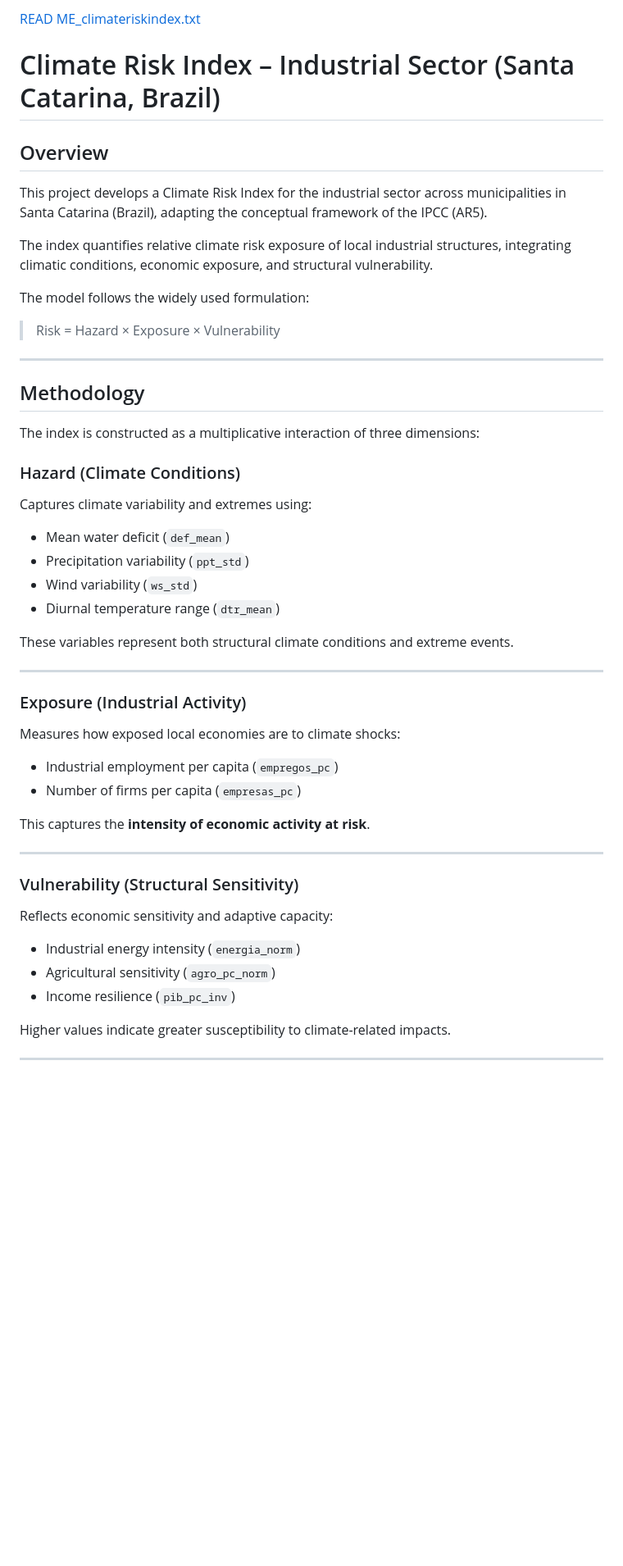
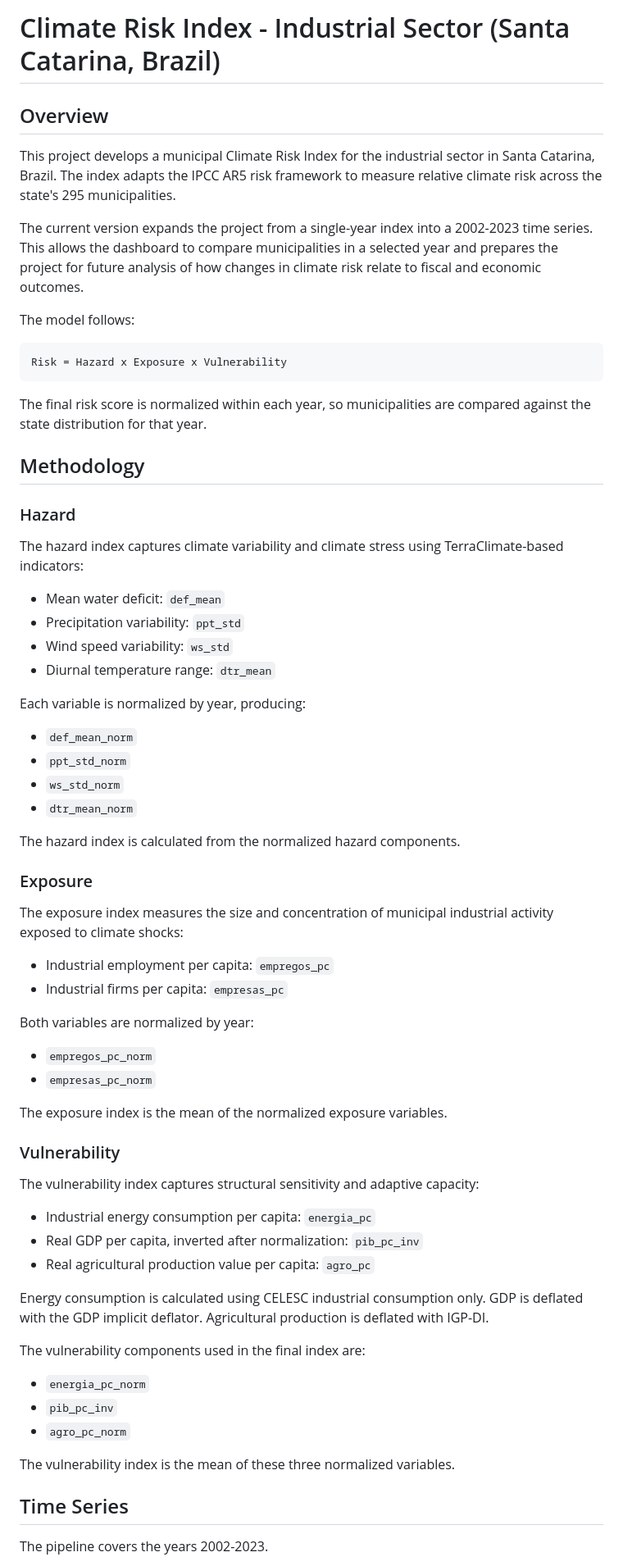
Before and after one commit to rebeccalslara/climate_risk_index, a Markdown page: README.md, the part around one of its changes. Shown at 82% size. GitHub-like rendering; blank space fills up the shorter version.

Commit message:
Update README for time series pipeline

````diff
--- a/README.md
+++ b/README.md
@@ -1,54 +1,72 @@
-[READ ME_climateriskindex.txt](https://github.com/user-attachments/files/27140168/READ.ME_climateriskindex.txt)
-# Climate Risk Index – Industrial Sector (Santa Catarina, Brazil)
+# Climate Risk Index - Industrial Sector (Santa Catarina, Brazil)
 
 ## Overview
 
-This project develops a Climate Risk Index for the industrial sector across municipalities in Santa Catarina (Brazil), adapting the conceptual framework of the IPCC (AR5).
+This project develops a municipal Climate Risk Index for the industrial sector in Santa Catarina, Brazil. The index adapts the IPCC AR5 risk framework to measure relative climate risk across the state's 295 municipalities.
 
-The index quantifies relative climate risk exposure of local industrial structures, integrating climatic conditions, economic exposure, and structural vulnerability.
+The current version expands the project from a single-year index into a 2002-2023 time series. This allows the dashboard to compare municipalities in a selected year and prepares the project for future analysis of how changes in climate risk relate to fiscal and economic outcomes.
 
-The model follows the widely used formulation:
+The model follows:
 
-> Risk = Hazard × Exposure × Vulnerability
+```text
+Risk = Hazard x Exposure x Vulnerability
+```
 
----
+The final risk score is normalized within each year, so municipalities are compared against the state distribution for that year.
 
 ## Methodology
 
-The index is constructed as a multiplicative interaction of three dimensions:
+### Hazard
 
-### Hazard (Climate Conditions)
+The hazard index captures climate variability and climate stress using TerraClimate-based indicators:
 
-Captures climate variability and extremes using:
+- Mean water deficit: `def_mean`
+- Precipitation variability: `ppt_std`
+- Wind speed variability: `ws_std`
+- Diurnal temperature range: `dtr_mean`
 
-* Mean water deficit (`def_mean`)
-* Precipitation variability (`ppt_std`)
-* Wind variability (`ws_std`)
-* Diurnal temperature range (`dtr_mean`)
+Each variable is normalized by year, producing:
 
-These variables represent both structural climate conditions and extreme events.
+- `def_mean_norm`
+- `ppt_std_norm`
+- `ws_std_norm`
+- `dtr_mean_norm`
 
----
+The hazard index is calculated from the normalized hazard components.
 
-### Exposure (Industrial Activity)
+### Exposure
 
-Measures how exposed local economies are to climate shocks:
+The exposure index measures the size and concentration of municipal industrial activity exposed to climate shocks:
 
-* Industrial employment per capita (`empregos_pc`)
-* Number of firms per capita (`empresas_pc`)
+- Industrial employment per capita: `empregos_pc`
+- Industrial firms per capita: `empresas_pc`
 
-This captures the **intensity of economic activity at risk**.
+Both variables are normalized by year:
 
----
+- `empregos_pc_norm`
+- `empresas_pc_norm`
 
-### Vulnerability (Structural Sensitivity)
+The exposure index is the mean of the normalized exposure variables.
 
-Reflects economic sensitivity and adaptive capacity:
+### Vulnerability
 
-* Industrial energy intensity (`energia_norm`)
-* Agricultural sensitivity (`agro_pc_norm`)
-* Income resilience (`pib_pc_inv`)
+The vulnerability index captures structural sensitivity and adaptive capacity:
 
-Higher values indicate greater susceptibility to climate-related impacts.
+- Industrial energy consumption per capita: `energia_pc`
+- Real GDP per capita, inverted after normalization: `pib_pc_inv`
+- Real agricultural production value per capita: `agro_pc`
 
----
+Energy consumption is calculated using CELESC industrial consumption only. GDP is deflated with the GDP implicit deflator. Agricultural production is deflated with IGP-DI.
+
+The vulnerability components used in the final index are:
+
+- `energia_pc_norm`
+- `pib_pc_inv`
+- `agro_pc_norm`
+
+The vulnerability index is the mean of these three normalized variables.
+
+## Time Series
+
+The pipeline covers the years 2002-2023.
+
````
Also changed, not shown: other parts of README.md (+91 -54 lines).
